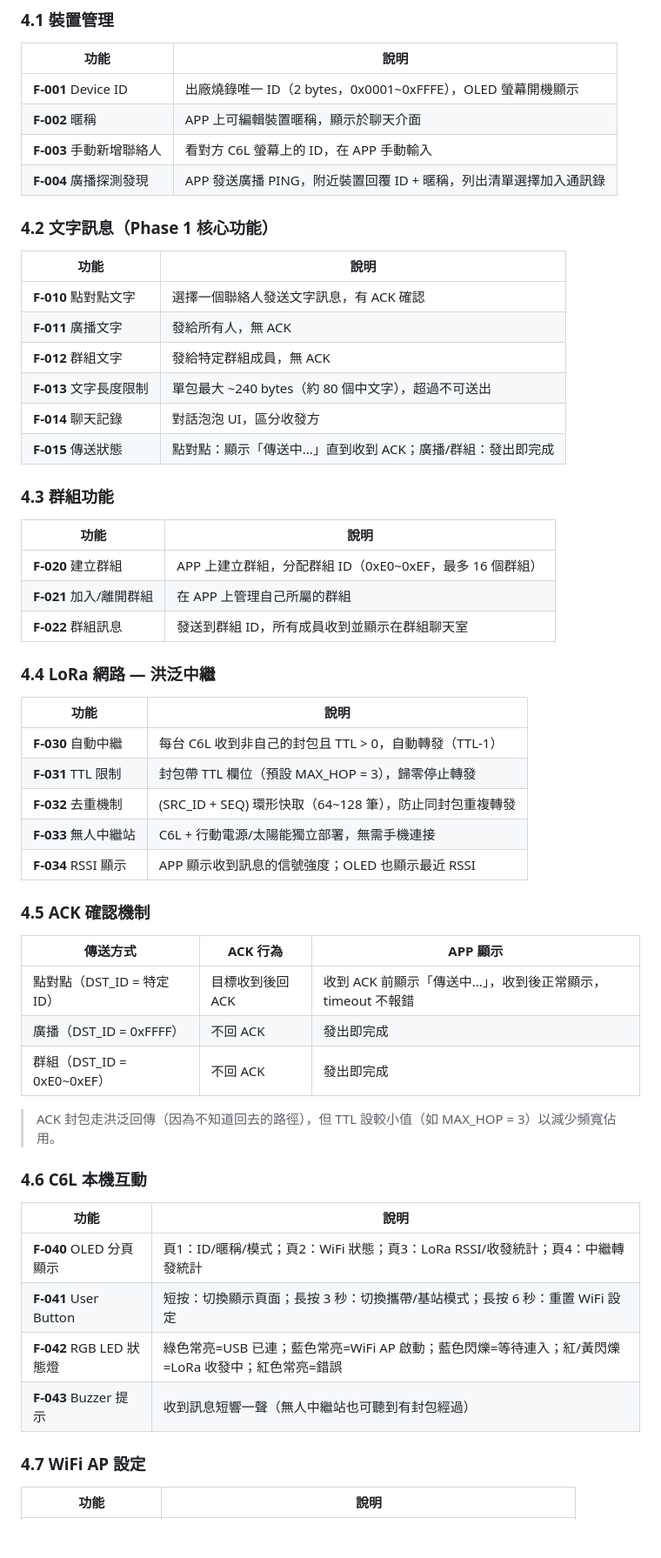
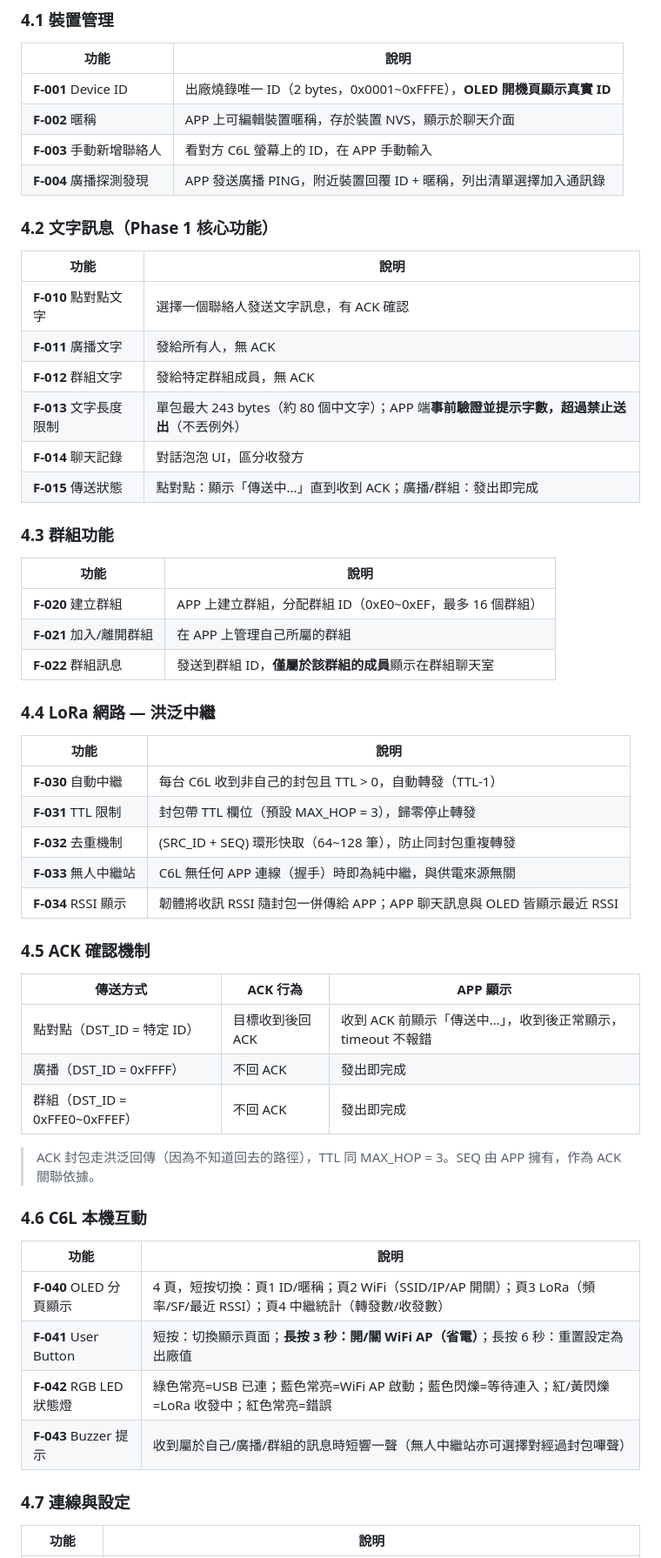
Before and after one commit to fbiito2/LoRaCommunication, a Markdown page: docs/SPEC.md, the part around one of its changes. Shown at 87% size. Drawn GitHub-style; blank space fills up the shorter version.

```diff
--- a/docs/SPEC.md
+++ b/docs/SPEC.md
@@ -86,8 +94,8 @@
 
 | 功能 | 說明 |
 |------|------|
-| **F-001** Device ID | 出廠燒錄唯一 ID（2 bytes，0x0001~0xFFFE），OLED 螢幕開機顯示 |
-| **F-002** 暱稱 | APP 上可編輯裝置暱稱，顯示於聊天介面 |
+| **F-001** Device ID | 出廠燒錄唯一 ID（2 bytes，0x0001~0xFFFE），**OLED 開機頁顯示真實 ID** |
+| **F-002** 暱稱 | APP 上可編輯裝置暱稱，存於裝置 NVS，顯示於聊天介面 |
 | **F-003** 手動新增聯絡人 | 看對方 C6L 螢幕上的 ID，在 APP 手動輸入 |
 | **F-004** 廣播探測發現 | APP 發送廣播 PING，附近裝置回覆 ID + 暱稱，列出清單選擇加入通訊錄 |
 
@@ -98,7 +106,7 @@
 | **F-010** 點對點文字 | 選擇一個聯絡人發送文字訊息，有 ACK 確認 |
 | **F-011** 廣播文字 | 發給所有人，無 ACK |
 | **F-012** 群組文字 | 發給特定群組成員，無 ACK |
-| **F-013** 文字長度限制 | 單包最大 ~240 bytes（約 80 個中文字），超過不可送出 |
+| **F-013** 文字長度限制 | 單包最大 243 bytes（約 80 個中文字）；APP 端**事前驗證並提示字數，超過禁止送出**（不丟例外） |
 | **F-014** 聊天記錄 | 對話泡泡 UI，區分收發方 |
 | **F-015** 傳送狀態 | 點對點：顯示「傳送中...」直到收到 ACK；廣播/群組：發出即完成 |
 
@@ -108,7 +116,7 @@
 |------|------|
 | **F-020** 建立群組 | APP 上建立群組，分配群組 ID（0xE0~0xEF，最多 16 個群組） |
 | **F-021** 加入/離開群組 | 在 APP 上管理自己所屬的群組 |
-| **F-022** 群組訊息 | 發送到群組 ID，所有成員收到並顯示在群組聊天室 |
+| **F-022** 群組訊息 | 發送到群組 ID，**僅屬於該群組的成員**顯示在群組聊天室 |
 
 ### 4.4 LoRa 網路 — 洪泛中繼
 
@@ -117,8 +125,8 @@
 | **F-030** 自動中繼 | 每台 C6L 收到非自己的封包且 TTL > 0，自動轉發（TTL-1） |
 | **F-031** TTL 限制 | 封包帶 TTL 欄位（預設 MAX_HOP = 3），歸零停止轉發 |
 | **F-032** 去重機制 | (SRC_ID + SEQ) 環形快取（64~128 筆），防止同封包重複轉發 |
-| **F-033** 無人中繼站 | C6L + 行動電源/太陽能獨立部署，無需手機連接 |
-| **F-034** RSSI 顯示 | APP 顯示收到訊息的信號強度；OLED 也顯示最近 RSSI |
+| **F-033** 無人中繼站 | C6L 無任何 APP 連線（握手）時即為純中繼，與供電來源無關 |
+| **F-034** RSSI 顯示 | 韌體將收訊 RSSI 隨封包一併傳給 APP；APP 聊天訊息與 OLED 皆顯示最近 RSSI |
 
 ### 4.5 ACK 確認機制
 
@@ -126,20 +134,20 @@
 |----------|---------|----------|
 | 點對點（DST_ID = 特定 ID） | 目標收到後回 ACK | 收到 ACK 前顯示「傳送中...」，收到後正常顯示，timeout 不報錯 |
 | 廣播（DST_ID = 0xFFFF） | 不回 ACK | 發出即完成 |
-| 群組（DST_ID = 0xE0~0xEF） | 不回 ACK | 發出即完成 |
+| 群組（DST_ID = 0xFFE0~0xFFEF） | 不回 ACK | 發出即完成 |
 
-> ACK 封包走洪泛回傳（因為不知道回去的路徑），但 TTL 設較小值（如 MAX_HOP = 3）以減少頻寬佔用。
+> ACK 封包走洪泛回傳（因為不知道回去的路徑），TTL 同 MAX_HOP = 3。SEQ 由 APP 擁有，作為 ACK 關聯依據。
 
 ### 4.6 C6L 本機互動
 
 | 功能 | 說明 |
 |------|------|
-| **F-040** OLED 分頁顯示 | 頁1：ID/暱稱/模式；頁2：WiFi 狀態；頁3：LoRa RSSI/收發統計；頁4：中繼轉發統計 |
-| **F-041** User Button | 短按：切換顯示頁面；長按 3 秒：切換攜帶/基站模式；長按 6 秒：重置 WiFi 設定 |
+| **F-040** OLED 分頁顯示 | 4 頁，短按切換：頁1 ID/暱稱；頁2 WiFi（SSID/IP/AP 開關）；頁3 LoRa（頻率/SF/最近 RSSI）；頁4 中繼統計（轉發數/收發數） |
+| **F-041** User Button | 短按：切換顯示頁面；**長按 3 秒：開/關 WiFi AP（省電）**；長按 6 秒：重置設定為出廠值 |
 | **F-042** RGB LED 狀態燈 | 綠色常亮=USB 已連；藍色常亮=WiFi AP 啟動；藍色閃爍=等待連入；紅/黃閃爍=LoRa 收發中；紅色常亮=錯誤 |
-| **F-043** Buzzer 提示 | 收到訊息短響一聲（無人中繼站也可聽到有封包經過） |
+| **F-043** Buzzer 提示 | 收到屬於自己/廣播/群組的訊息時短響一聲（無人中繼站亦可選擇對經過封包嗶聲） |
 
-### 4.7 WiFi AP 設定
+### 4.7 連線與設定
 
 | 功能 | 說明 |
 |------|------|
```
Also changed, not shown: other parts of docs/SPEC.md (+57 -29 lines), CLAUDE.md (+76 -60 lines).
